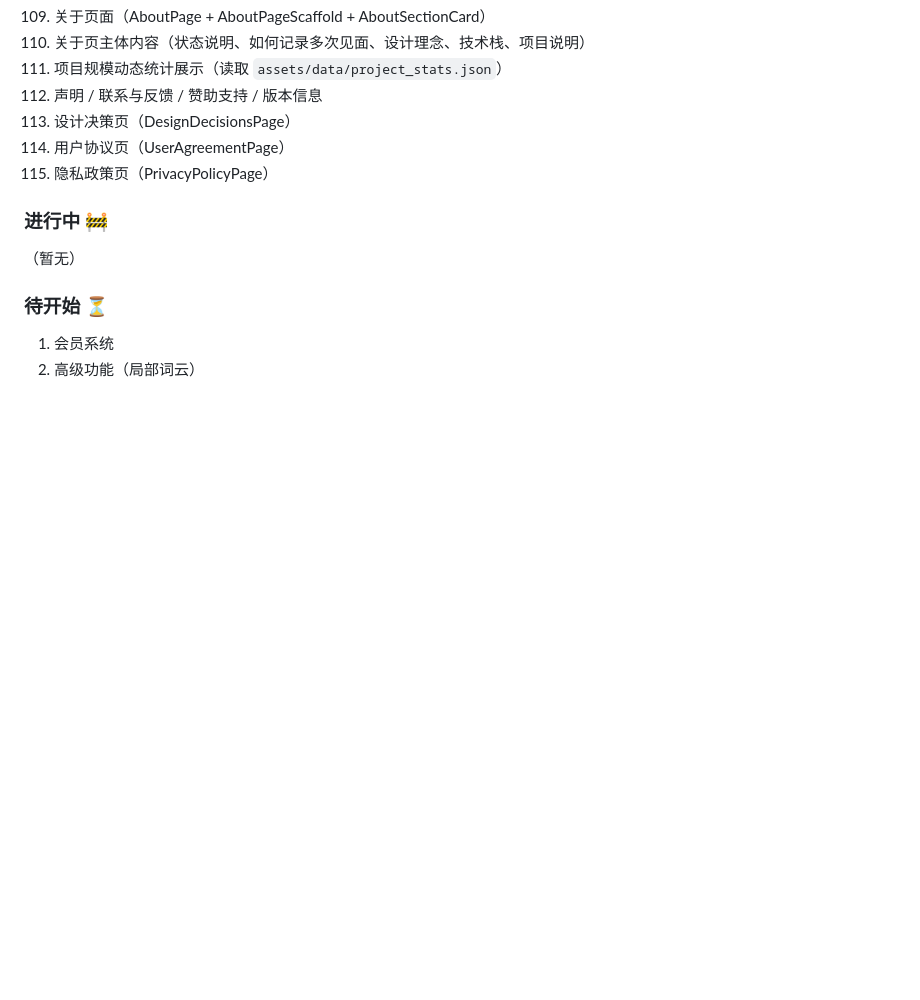
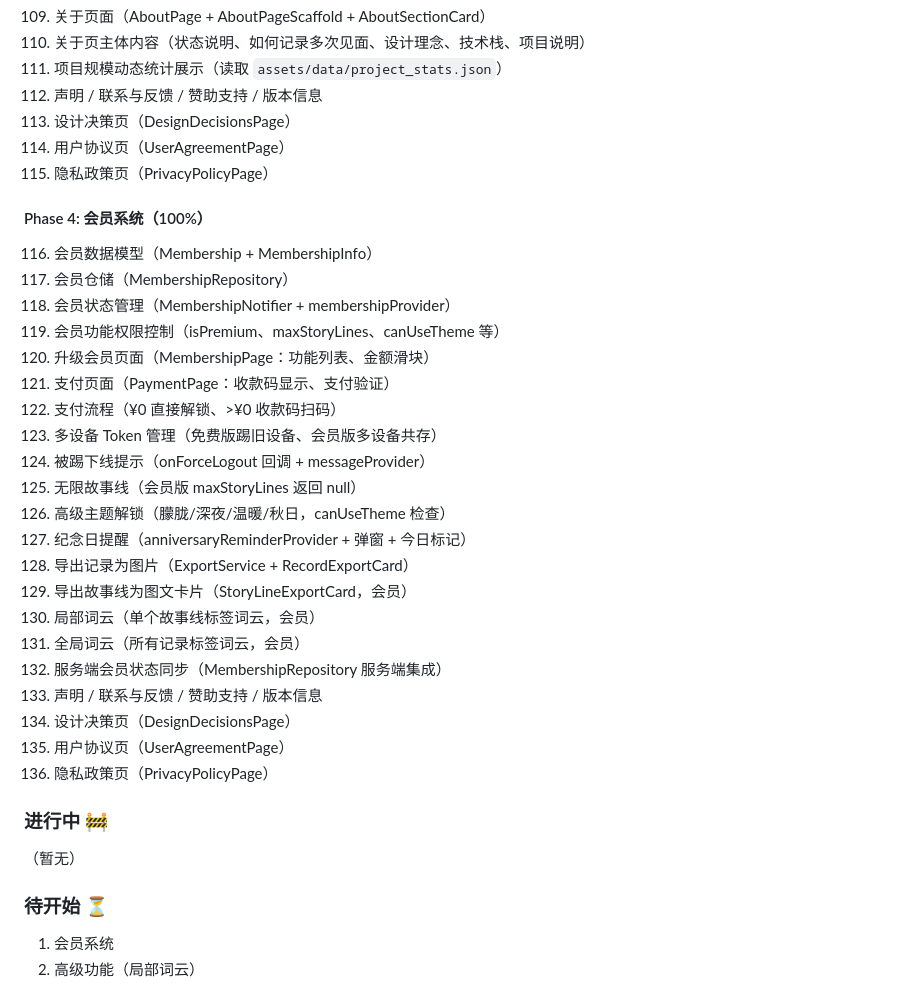
Before and after one commit to HatsuSumi/Serendipity, a Markdown page: docs/开发清单_00_总览.md, the part around the change. Rendered like a GitHub page; blank space fills up the shorter version.

Commit message:
docs: add Phase 4 completed items to progress section

```diff
--- a/docs/开发清单_00_总览.md
+++ b/docs/开发清单_00_总览.md
@@ -602,6 +602,29 @@
 114. 用户协议页（UserAgreementPage）
 115. 隐私政策页（PrivacyPolicyPage）
 
+#### Phase 4: 会员系统（100%）
+116. 会员数据模型（Membership + MembershipInfo）
+117. 会员仓储（MembershipRepository）
+118. 会员状态管理（MembershipNotifier + membershipProvider）
+119. 会员功能权限控制（isPremium、maxStoryLines、canUseTheme 等）
+120. 升级会员页面（MembershipPage：功能列表、金额滑块）
+121. 支付页面（PaymentPage：收款码显示、支付验证）
+122. 支付流程（¥0 直接解锁、>¥0 收款码扫码）
+123. 多设备 Token 管理（免费版踢旧设备、会员版多设备共存）
+124. 被踢下线提示（onForceLogout 回调 + messageProvider）
+125. 无限故事线（会员版 maxStoryLines 返回 null）
+126. 高级主题解锁（朦胧/深夜/温暖/秋日，canUseTheme 检查）
+127. 纪念日提醒（anniversaryReminderProvider + 弹窗 + 今日标记）
+128. 导出记录为图片（ExportService + RecordExportCard）
+129. 导出故事线为图文卡片（StoryLineExportCard，会员）
+130. 局部词云（单个故事线标签词云，会员）
+131. 全局词云（所有记录标签词云，会员）
+132. 服务端会员状态同步（MembershipRepository 服务端集成）
+112. 声明 / 联系与反馈 / 赞助支持 / 版本信息
+113. 设计决策页（DesignDecisionsPage）
+114. 用户协议页（UserAgreementPage）
+115. 隐私政策页（PrivacyPolicyPage）
+
 ### 进行中 🚧
 （暂无）
 
```
